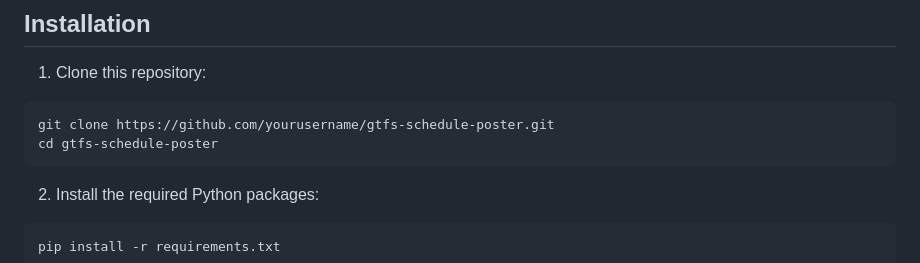
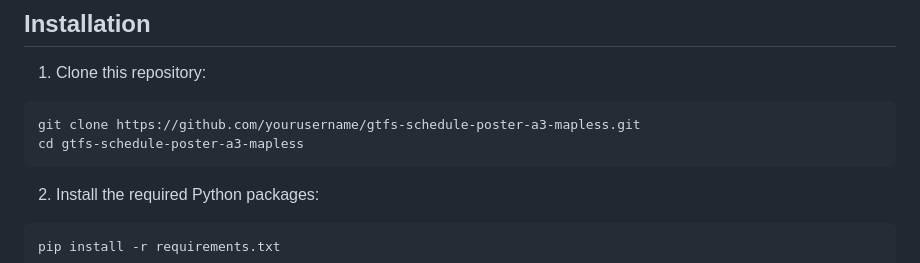
Before and after one commit to nkrupen/gtfs-schedule-poster-a3-mapless, a Markdown page: README.md, the part around the change. GitHub-like rendering.

````diff
--- a/README.md
+++ b/README.md
@@ -39,8 +39,8 @@ gtfs-schedule-poster/
 
 1. Clone this repository:
 ```bash
-git clone https://github.com/yourusername/gtfs-schedule-poster.git
-cd gtfs-schedule-poster
+git clone https://github.com/yourusername/gtfs-schedule-poster-a3-mapless.git
+cd gtfs-schedule-poster-a3-mapless
 ```
 
 2. Install the required Python packages:
````
